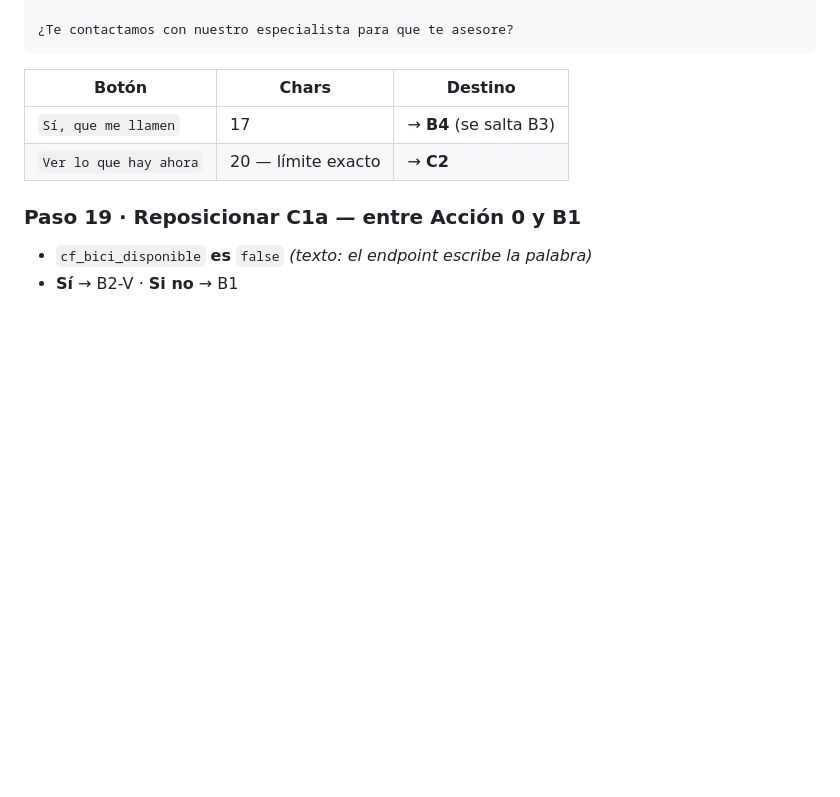
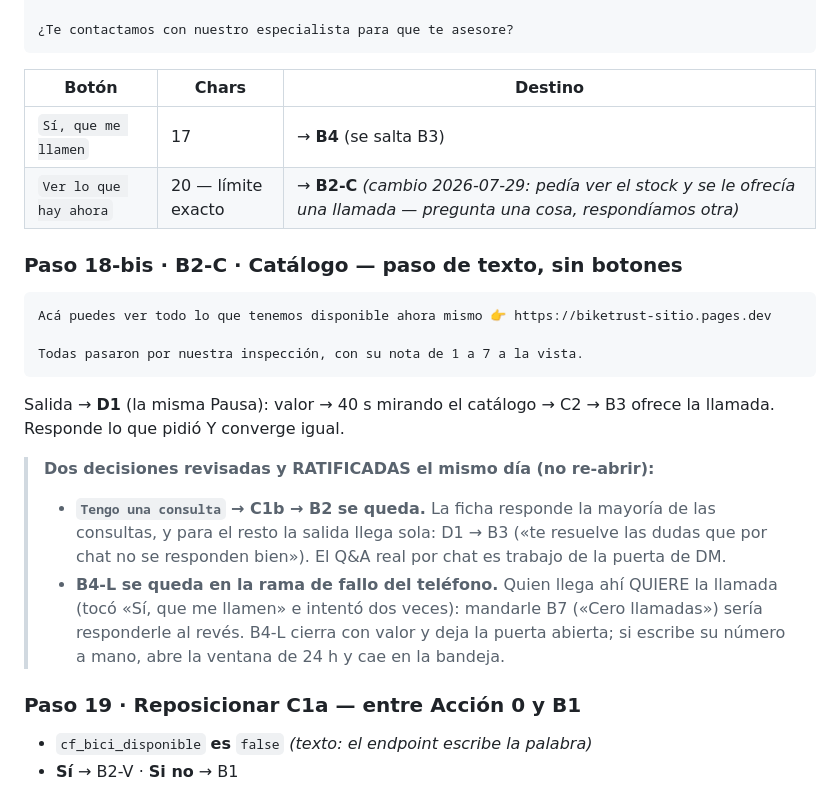
Before and after one commit to gm-growth-partners/biketrust-sitio, a Markdown page: docs/V2_CONSTRUCCION_COMENTARIOS.md, the part around the change. Rendered like a GitHub page; blank space fills up the shorter version.

Commit message:
B2-C: 'Ver lo que hay ahora' responde con el catalogo, no con una llamada
Pedia ver el stock y se le ofrecia hablar con un especialista: pregunta una
cosa, respondiamos otra. Bloque nuevo con el link del catalogo que desemboca
en la misma Pausa, asi converge igual en B3.

Quedan ratificadas (revision de Gabriel del mismo dia): 'Tengo una consulta'
sigue a la ficha (el Q&A real es de la puerta de DM) y B4-L sigue en la rama
de fallo del telefono (quien llega ahi QUIERE la llamada; mandarle 'cero
llamadas' seria responderle al reves).

Co-Authored-By: Claude Opus 5 <noreply@anthropic.com>

````diff
--- a/docs/V2_CONSTRUCCION_COMENTARIOS.md
+++ b/docs/V2_CONSTRUCCION_COMENTARIOS.md
@@ -305,7 +305,25 @@ Pero si es la que andabas buscando, te la conseguimos. Todas las semanas salimos
 | Botón | Chars | Destino |
 |---|---|---|
 | `Sí, que me llamen` | 17 | → **B4** (se salta B3) |
-| `Ver lo que hay ahora` | 20 — límite exacto | → **C2** |
+| `Ver lo que hay ahora` | 20 — límite exacto | → **B2-C** *(cambio 2026-07-29: pedía ver el stock y se le ofrecía una llamada — pregunta una cosa, respondíamos otra)* |
+
+### Paso 18-bis · B2-C · Catálogo — paso de texto, sin botones
+```
+Acá puedes ver todo lo que tenemos disponible ahora mismo 👉 https://biketrust-sitio.pages.dev
+
+Todas pasaron por nuestra inspección, con su nota de 1 a 7 a la vista.
+```
+Salida → **D1** (la misma Pausa): valor → 40 s mirando el catálogo → C2 → B3 ofrece la
+llamada. Responde lo que pidió Y converge igual.
+
+> **Dos decisiones revisadas y RATIFICADAS el mismo día (no re-abrir):**
+> - **`Tengo una consulta` → C1b → B2 se queda.** La ficha responde la mayoría de las
+>   consultas, y para el resto la salida llega sola: D1 → B3 («te resuelve las dudas que por
+>   chat no se responden bien»). El Q&A real por chat es trabajo de la puerta de DM.
+> - **B4-L se queda en la rama de fallo del teléfono.** Quien llega ahí QUIERE la llamada
+>   (tocó «Sí, que me llamen» e intentó dos veces): mandarle B7 («Cero llamadas») sería
+>   responderle al revés. B4-L cierra con valor y deja la puerta abierta; si escribe su
+>   número a mano, abre la ventana de 24 h y cae en la bandeja.
 
 ### Paso 19 · Reposicionar C1a — entre Acción 0 y B1
 - `cf_bici_disponible` **es** `false` *(texto: el endpoint escribe la palabra)*
````
